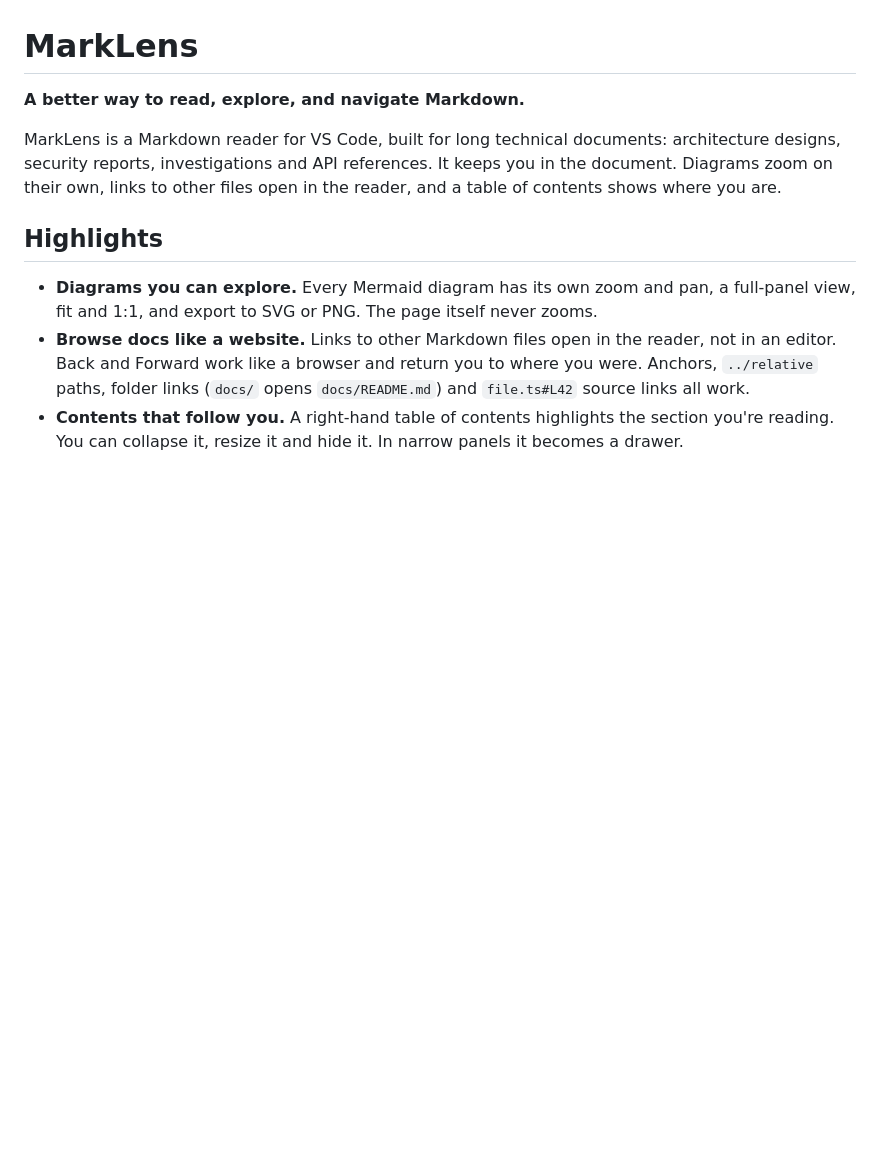
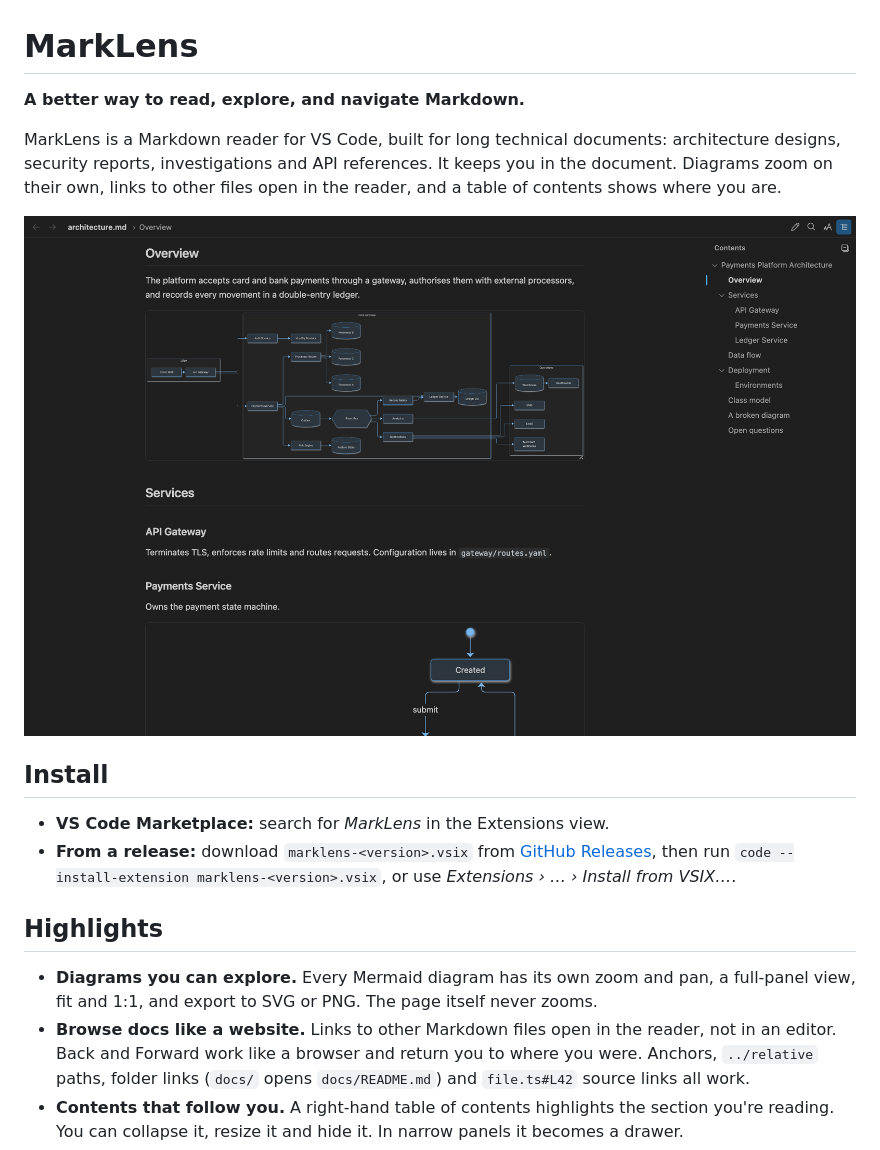
Before and after one commit to PasinduYeshan/marklens, a Markdown page: README.md, the part around one of its changes. Drawn GitHub-style; pictures changed too: media/screenshots/reader-dark.png (added); blank space fills up the shorter version.

```diff
--- a/README.md
+++ b/README.md
@@ -3,6 +3,13 @@
 **A better way to read, explore, and navigate Markdown.**
 
 MarkLens is a Markdown reader for VS Code, built for long technical documents: architecture designs, security reports, investigations and API references. It keeps you in the document. Diagrams zoom on their own, links to other files open in the reader, and a table of contents shows where you are.
+
+![MarkLens reading an architecture document in a dark theme, with a Mermaid diagram and the table of contents](media/screenshots/reader-dark.png)
+
+## Install
+
+- **VS Code Marketplace:** search for *MarkLens* in the Extensions view.
+- **From a release:** download `marklens-<version>.vsix` from [GitHub Releases](https://github.com/PasinduYeshan/marklens/releases), then run `code --install-extension marklens-<version>.vsix`, or use *Extensions › … › Install from VSIX…*.
 
 ## Highlights
 
```
Also changed, not shown: other parts of README.md (+9 -0 lines), CHANGELOG.md (+10 -26 lines), media/screenshots/diagram-expanded.png (added), media/screenshots/find-paper.png (added), media/screenshots/settings-light.png (added), 5 other files.
